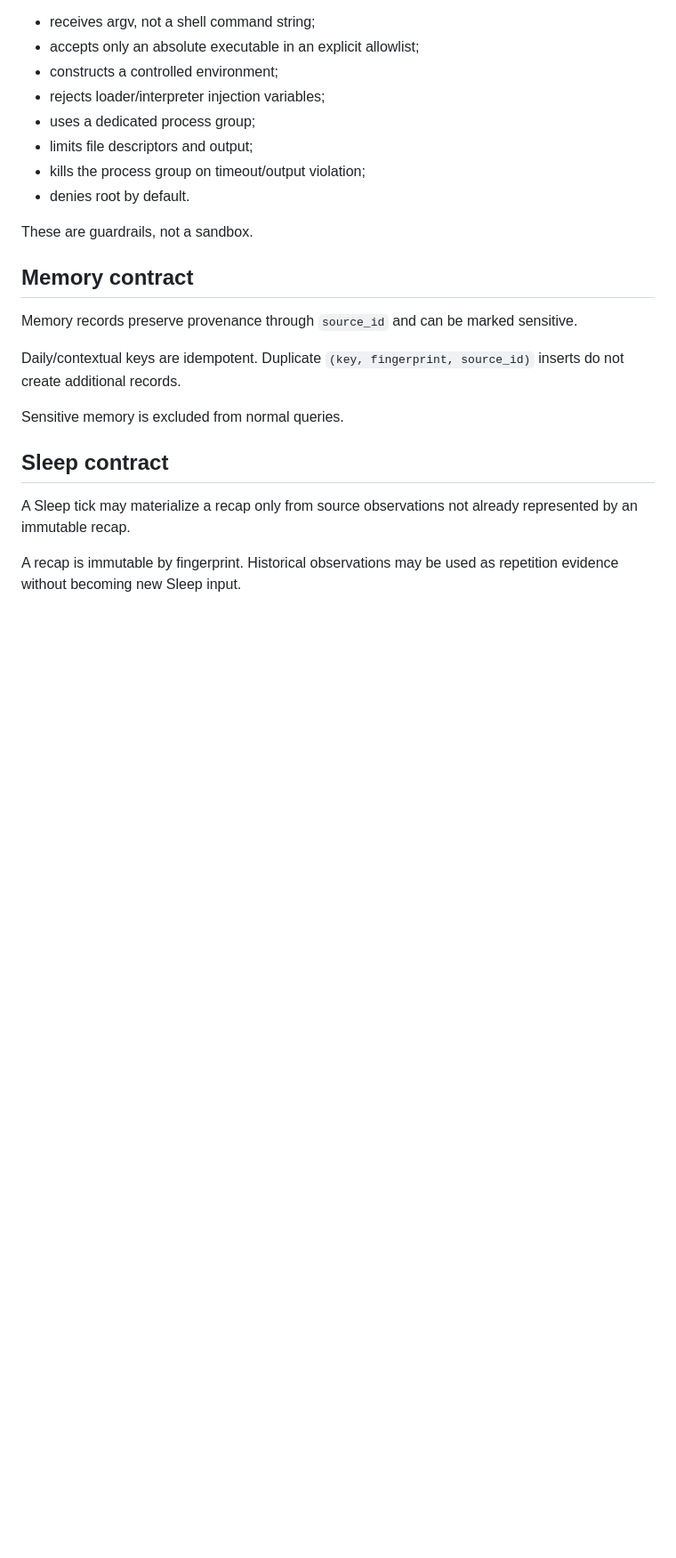
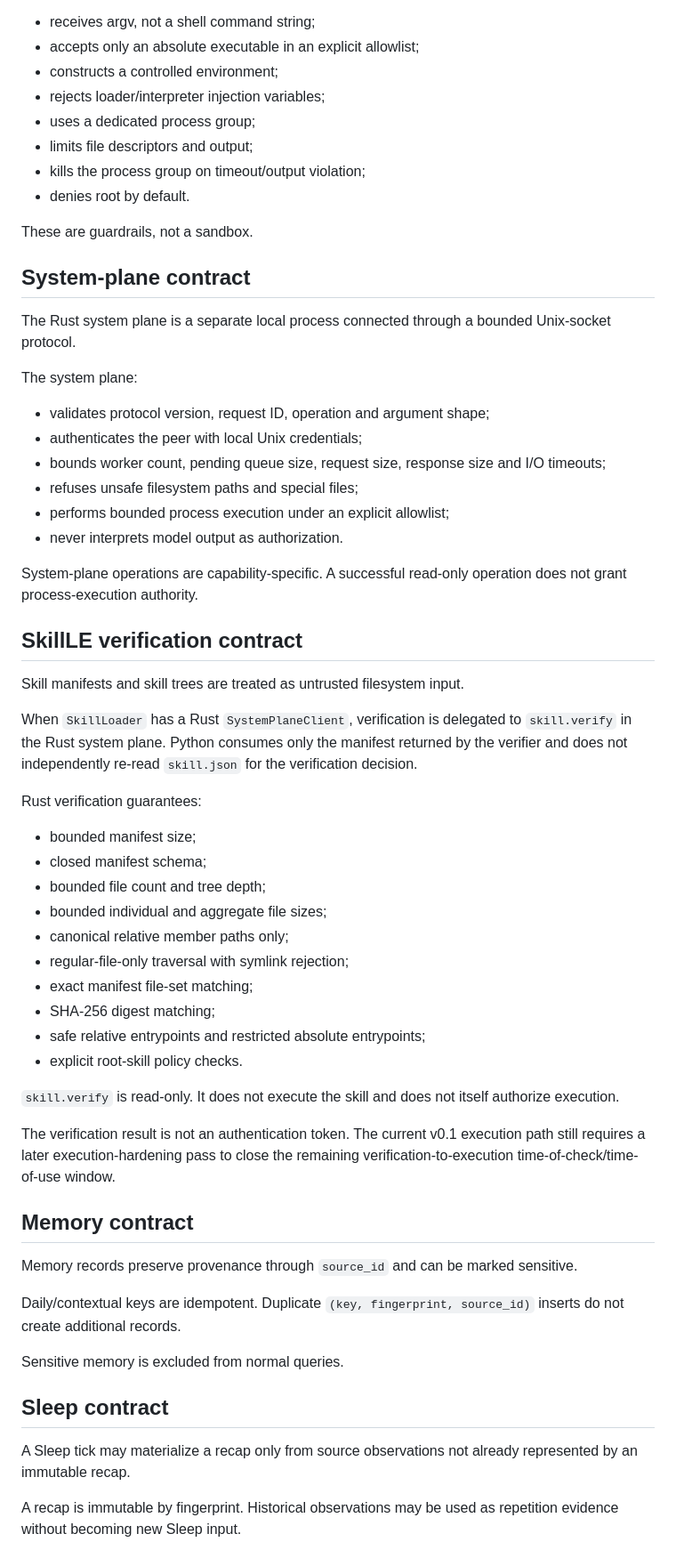
Before and after one commit to rafaelsantos-cs/Abiyss-Runtime-Project, a Markdown page: docs/CONTRACTS.md, the part around the change. Shown at 89% size. Drawn GitHub-style; blank space fills up the shorter version.

Commit message:
docs: define Rust-backed SkillLE verification contract

```diff
--- a/docs/CONTRACTS.md
+++ b/docs/CONTRACTS.md
@@ -71,6 +71,44 @@ A process tool:
 
 These are guardrails, not a sandbox.
 
+## System-plane contract
+
+The Rust system plane is a separate local process connected through a bounded Unix-socket protocol.
+
+The system plane:
+
+- validates protocol version, request ID, operation and argument shape;
+- authenticates the peer with local Unix credentials;
+- bounds worker count, pending queue size, request size, response size and I/O timeouts;
+- refuses unsafe filesystem paths and special files;
+- performs bounded process execution under an explicit allowlist;
+- never interprets model output as authorization.
+
+System-plane operations are capability-specific. A successful read-only operation does not grant process-execution authority.
+
+## SkillLE verification contract
+
+Skill manifests and skill trees are treated as untrusted filesystem input.
+
+When `SkillLoader` has a Rust `SystemPlaneClient`, verification is delegated to `skill.verify` in the Rust system plane. Python consumes only the manifest returned by the verifier and does not independently re-read `skill.json` for the verification decision.
+
+Rust verification guarantees:
+
+- bounded manifest size;
+- closed manifest schema;
+- bounded file count and tree depth;
+- bounded individual and aggregate file sizes;
+- canonical relative member paths only;
+- regular-file-only traversal with symlink rejection;
+- exact manifest file-set matching;
+- SHA-256 digest matching;
+- safe relative entrypoints and restricted absolute entrypoints;
+- explicit root-skill policy checks.
+
+`skill.verify` is read-only. It does not execute the skill and does not itself authorize execution.
+
+The verification result is not an authentication token. The current v0.1 execution path still requires a later execution-hardening pass to close the remaining verification-to-execution time-of-check/time-of-use window.
+
 ## Memory contract
 
 Memory records preserve provenance through `source_id` and can be marked sensitive.
```
